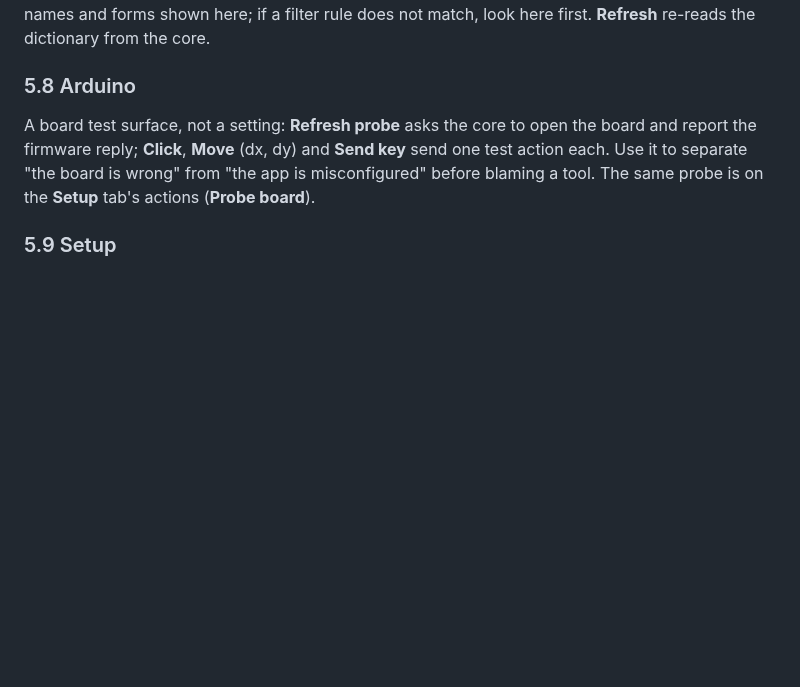
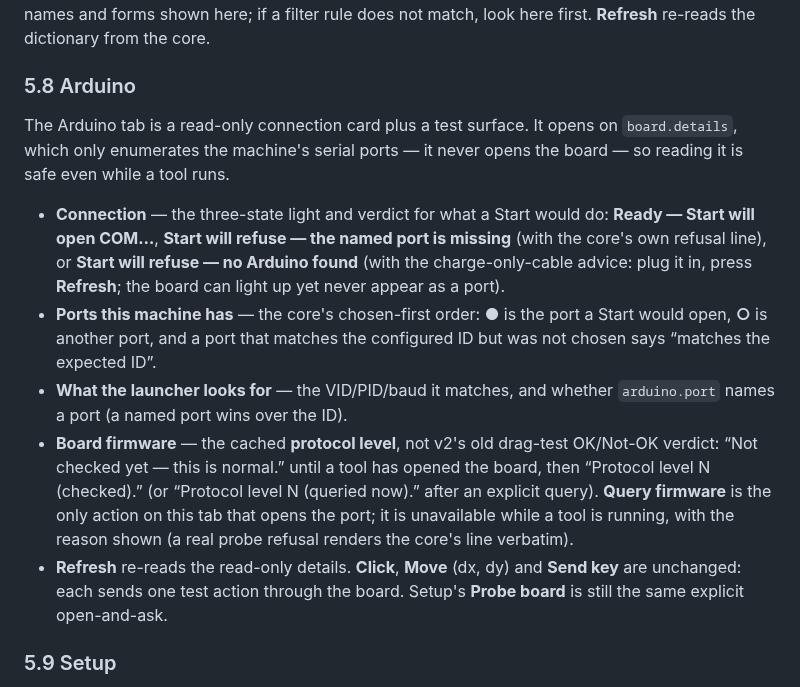
Before and after one commit to keikeiiu/seal-tools, a Markdown page: v3/docs/USER_GUIDE.md, the part around the change. Rendered like a GitHub page; blank space fills up the shorter version.

```diff
--- a/v3/docs/USER_GUIDE.md
+++ b/v3/docs/USER_GUIDE.md
@@ -394,10 +394,27 @@ the dictionary from the core.
 
 ### 5.8 Arduino
 
-A board test surface, not a setting: **Refresh probe** asks the core to open the board and report the
-firmware reply; **Click**, **Move** (dx, dy) and **Send key** send one test action each. Use it to
-separate "the board is wrong" from "the app is misconfigured" before blaming a tool. The same probe is
-on the **Setup** tab's actions (**Probe board**).
+The Arduino tab is a read-only connection card plus a test surface. It opens on `board.details`, which
+only enumerates the machine's serial ports — it never opens the board — so reading it is safe even
+while a tool runs.
+
+- **Connection** — the three-state light and verdict for what a Start would do: **Ready — Start will
+  open COM…**, **Start will refuse — the named port is missing** (with the core's own refusal line),
+  or **Start will refuse — no Arduino found** (with the charge-only-cable advice: plug it in, press
+  **Refresh**; the board can light up yet never appear as a port).
+- **Ports this machine has** — the core's chosen-first order: **●** is the port a Start would open,
+  **○** is another port, and a port that matches the configured ID but was not chosen says “matches
+  the expected ID”.
+- **What the launcher looks for** — the VID/PID/baud it matches, and whether `arduino.port` names a
+  port (a named port wins over the ID).
+- **Board firmware** — the cached **protocol level**, not v2's old drag-test OK/Not-OK verdict: “Not
+  checked yet — this is normal.” until a tool has opened the board, then “Protocol level N (checked).”
+  (or “Protocol level N (queried now).” after an explicit query). **Query firmware** is the only
+  action on this tab that opens the port; it is unavailable while a tool is running, with the reason
+  shown (a real probe refusal renders the core's line verbatim).
+- **Refresh** re-reads the read-only details. **Click**, **Move** (dx, dy) and **Send key** are
+  unchanged: each sends one test action through the board. Setup's **Probe board** is still the same
+  explicit open-and-ask.
 
 ### 5.9 Setup
 
```
Also changed, not shown: v3/docs/USER_GUIDE.zh-TW.md (+16 -3 lines), 1 other file.
